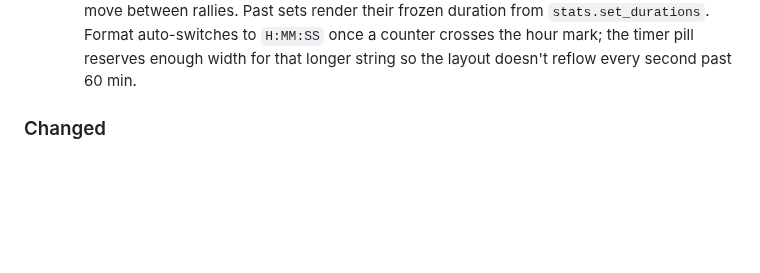
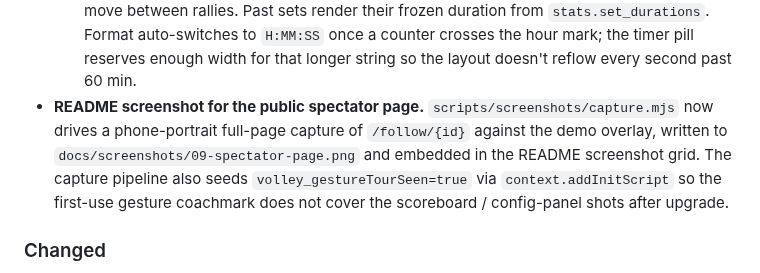
Before and after one commit to JacoboSanchez/volley-overlay-control, a Markdown page: CHANGELOG.md, the part around the change. GitHub-like rendering; blank space fills up the shorter version.

```diff
--- a/CHANGELOG.md
+++ b/CHANGELOG.md
@@ -148,6 +148,14 @@ once a first tagged release ships.
     crosses the hour mark; the timer pill reserves enough
     width for that longer string so the layout doesn't
     reflow every second past 60 min.
+- **README screenshot for the public spectator page.**
+  ``scripts/screenshots/capture.mjs`` now drives a phone-portrait
+  full-page capture of ``/follow/{id}`` against the demo overlay,
+  written to ``docs/screenshots/09-spectator-page.png`` and embedded
+  in the README screenshot grid. The capture pipeline also seeds
+  ``volley_gestureTourSeen=true`` via ``context.addInitScript`` so
+  the first-use gesture coachmark does not cover the scoreboard /
+  config-panel shots after upgrade.
 
 ### Changed
 
```
Also changed, not shown: README.md (+4 -0 lines), scripts/screenshots/README.md (+5 -1 lines), docs/screenshots/03-scoreboard-phone.png, docs/screenshots/04-config-panel.png, docs/screenshots/05-manage-page.png, docs/screenshots/08-match-report.png, docs/screenshots/09-spectator-page.png (added), 1 other file.
